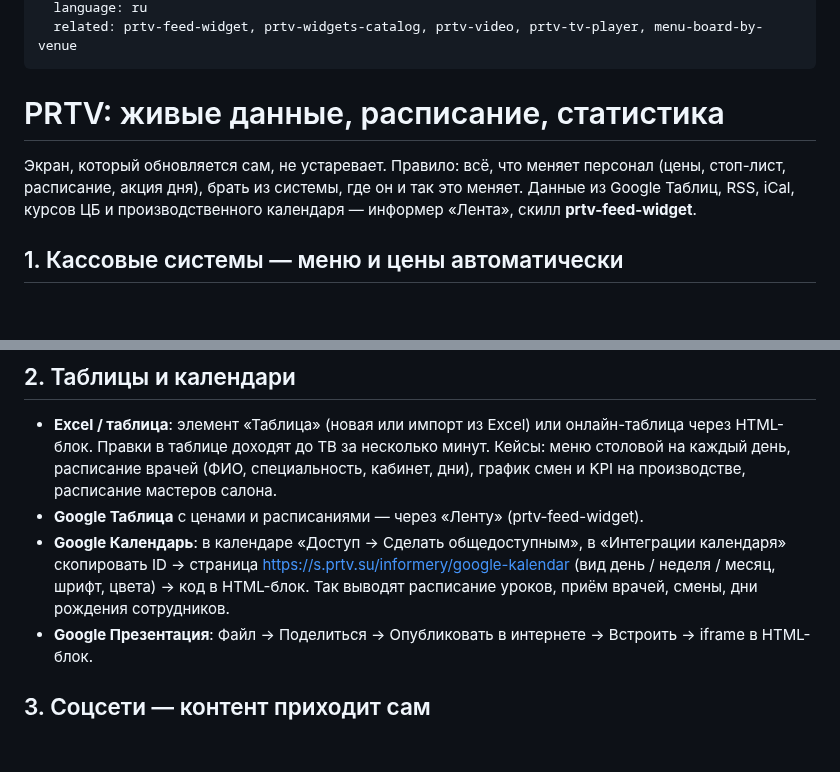
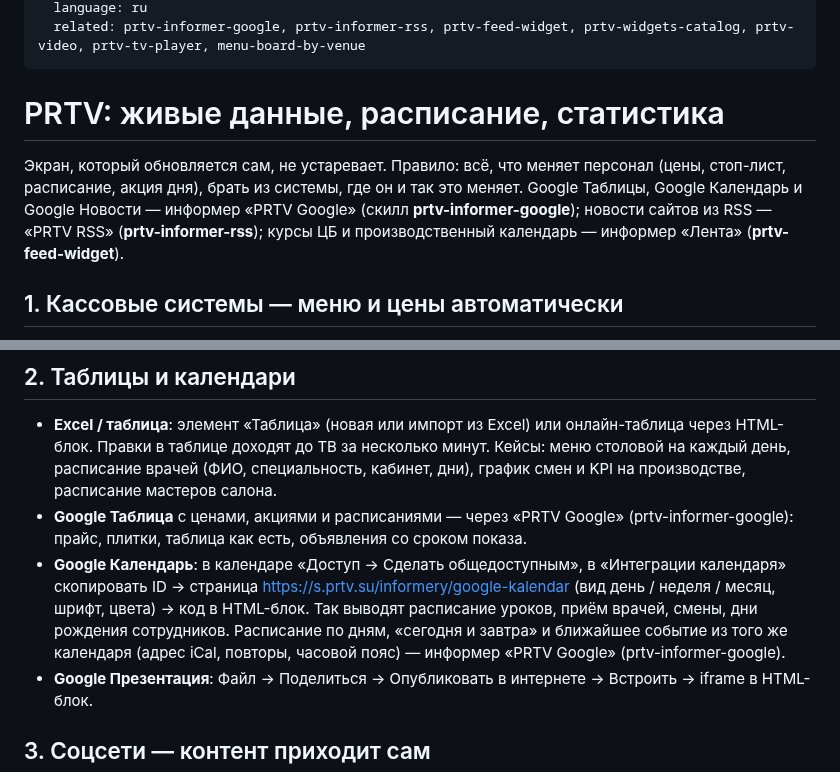
Before and after one commit to prtvbiz-design/prtv-skills, a Markdown page: prtv-integrations/SKILL.ru.md, 2 parts joined by grey strips. GitHub-like rendering; blank space fills up the shorter version.

Commit message:
v1.4: PRTV RSS, PRTV Google, design mockups

```diff
--- a/prtv-integrations/SKILL.ru.md
+++ b/prtv-integrations/SKILL.ru.md
@@ -9,10 +9,10 @@ metadata:
   language: ru
-  related: prtv-feed-widget, prtv-widgets-catalog, prtv-video, prtv-tv-player, menu-board-by-venue
+  related: prtv-informer-google, prtv-informer-rss, prtv-feed-widget, prtv-widgets-catalog, prtv-video, prtv-tv-player, menu-board-by-venue
 ---
 
 # PRTV: живые данные, расписание, статистика
 
-Экран, который обновляется сам, не устаревает. Правило: всё, что меняет персонал (цены, стоп-лист, расписание, акция дня), брать из системы, где он и так это меняет. Данные из Google Таблиц, RSS, iCal, курсов ЦБ и производственного календаря — информер «Лента», скилл **prtv-feed-widget**.
+Экран, который обновляется сам, не устаревает. Правило: всё, что меняет персонал (цены, стоп-лист, расписание, акция дня), брать из системы, где он и так это меняет. Google Таблицы, Google Календарь и Google Новости — информер «PRTV Google» (скилл **prtv-informer-google**); новости сайтов из RSS — «PRTV RSS» (**prtv-informer-rss**); курсы ЦБ и производственный календарь — информер «Лента» (**prtv-feed-widget**).
 
 ## 1. Кассовые системы — меню и цены автоматически
 
@@ -26,8 +26,8 @@ metadata:
 ## 2. Таблицы и календари
 
 - **Excel / таблица**: элемент «Таблица» (новая или импорт из Excel) или онлайн-таблица через HTML-блок. Правки в таблице доходят до ТВ за несколько минут. Кейсы: меню столовой на каждый день, расписание врачей (ФИО, специальность, кабинет, дни), график смен и KPI на производстве, расписание мастеров салона.
-- **Google Таблица** с ценами и расписаниями — через «Ленту» (prtv-feed-widget).
-- **Google Календарь**: в календаре «Доступ → Сделать общедоступным», в «Интеграции календаря» скопировать ID → страница https://s.prtv.su/informery/google-kalendar (вид день / неделя / месяц, шрифт, цвета) → код в HTML-блок. Так выводят расписание уроков, приём врачей, смены, дни рождения сотрудников.
+- **Google Таблица** с ценами, акциями и расписаниями — через «PRTV Google» (prtv-informer-google): прайс, плитки, таблица как есть, объявления со сроком показа.
+- **Google Календарь**: в календаре «Доступ → Сделать общедоступным», в «Интеграции календаря» скопировать ID → страница https://s.prtv.su/informery/google-kalendar (вид день / неделя / месяц, шрифт, цвета) → код в HTML-блок. Так выводят расписание уроков, приём врачей, смены, дни рождения сотрудников. Расписание по дням, «сегодня и завтра» и ближайшее событие из того же календаря (адрес iCal, повторы, часовой пояс) — информер «PRTV Google» (prtv-informer-google).
 - **Google Презентация**: Файл → Поделиться → Опубликовать в интернете → Встроить → iframe в HTML-блок.
 
 ## 3. Соцсети — контент приходит сам
```
Also changed, not shown: other parts of prtv-integrations/SKILL.ru.md (+2 -2 lines), prtv-integrations/SKILL.md (+6 -6 lines).
